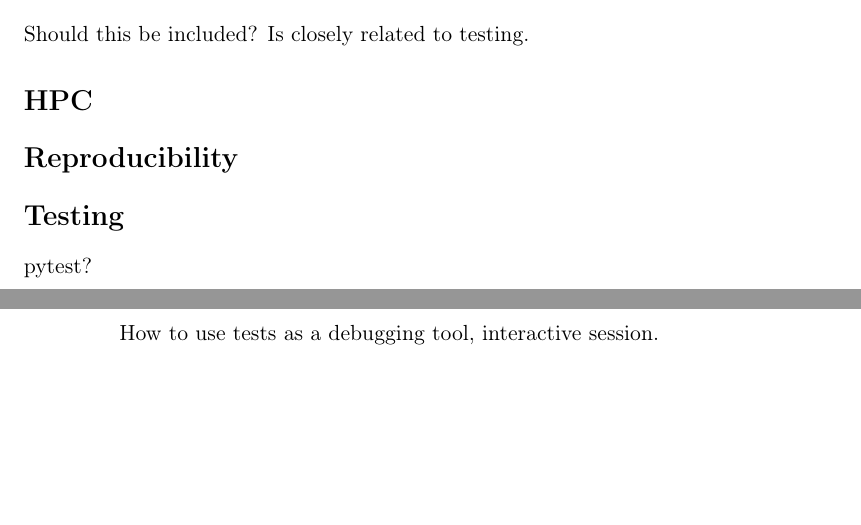
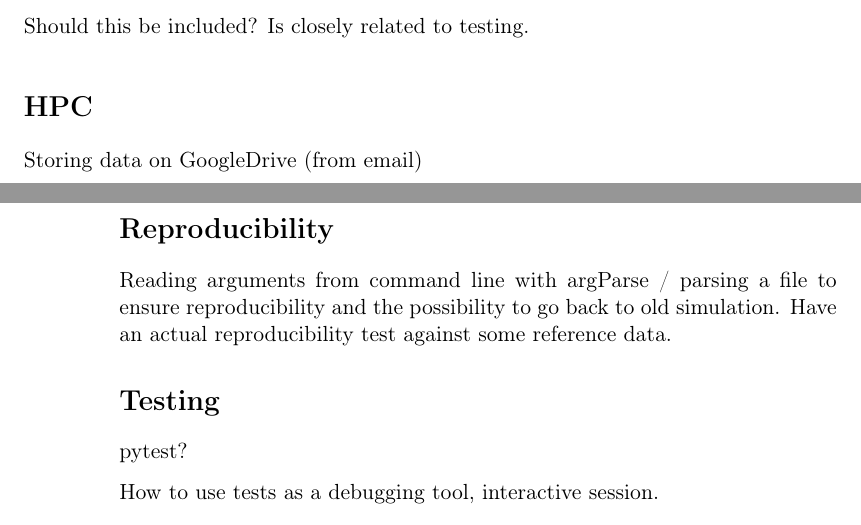
Before and after one commit to aslakbergersen/camo_sop, a LaTeX document (initial_thoughts.tex): two parts of pages 1 and 2 of 2, joined at a grey line, cut so that both start at the same text, the shorter picture padded with empty space. Compiled offline with pdfLaTeX.

Commit message:
Comments on reproducibility

```diff
--- a/initial_thoughts.tex
+++ b/initial_thoughts.tex
@@ -47,10 +47,13 @@ Should this be included? Is closely related to testing.
 
 
 \section*{HPC}
+Storing data on GoogleDrive (from email)
 
 
 \section*{Reproducibility}
-
+Reading arguments from command line with argParse / parsing a file to ensure reproducibility
+and the possibility to go back to old simulation.
+Have an actual reproducibility test against some reference data.
 
 \section*{Testing}
 pytest?
```
